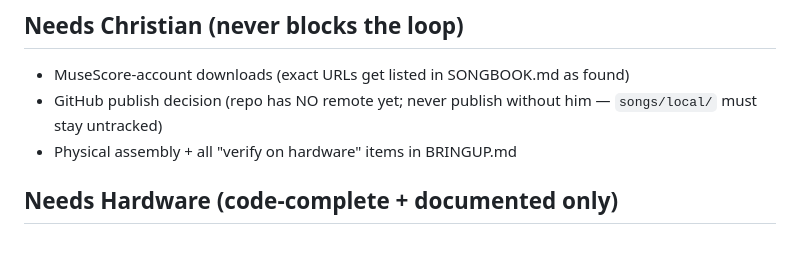
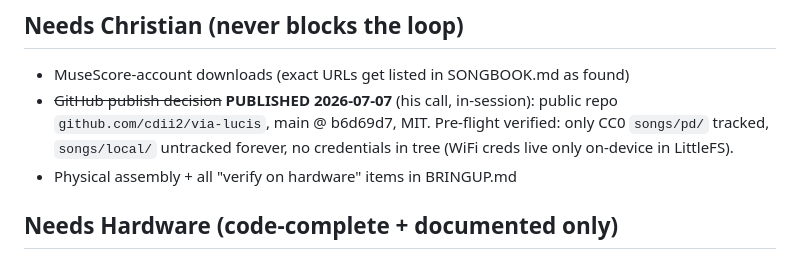
Before and after one commit to cdii2/via-lucis, a Markdown page: PROGRESS.md, the part around the change. GitHub-like rendering.

Commit message:
PROGRESS: record the GitHub publish (public, cdii2/via-lucis, MIT)
Co-Authored-By: Claude Opus 4.8 <noreply@anthropic.com>

```diff
--- a/PROGRESS.md
+++ b/PROGRESS.md
@@ -173,8 +173,10 @@ axis: HTTP (async_tcp task) vs loop task — A32's three races and nothing else.
 
 ## Needs Christian (never blocks the loop)
 - MuseScore-account downloads (exact URLs get listed in SONGBOOK.md as found)
-- GitHub publish decision (repo has NO remote yet; never publish without him —
-  `songs/local/` must stay untracked)
+- ~~GitHub publish decision~~ **PUBLISHED 2026-07-07** (his call, in-session):
+  public repo `github.com/cdii2/via-lucis`, main @ b6d69d7, MIT. Pre-flight
+  verified: only CC0 `songs/pd/` tracked, `songs/local/` untracked forever, no
+  credentials in tree (WiFi creds live only on-device in LittleFS).
 - Physical assembly + all "verify on hardware" items in BRINGUP.md
 
 ## Needs Hardware (code-complete + documented only)
```
